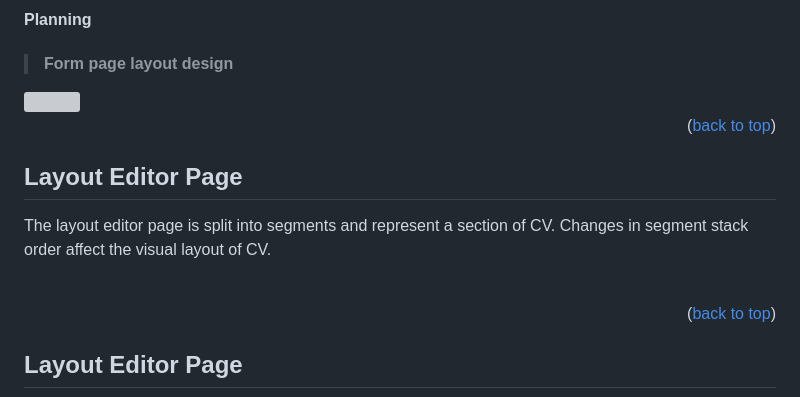
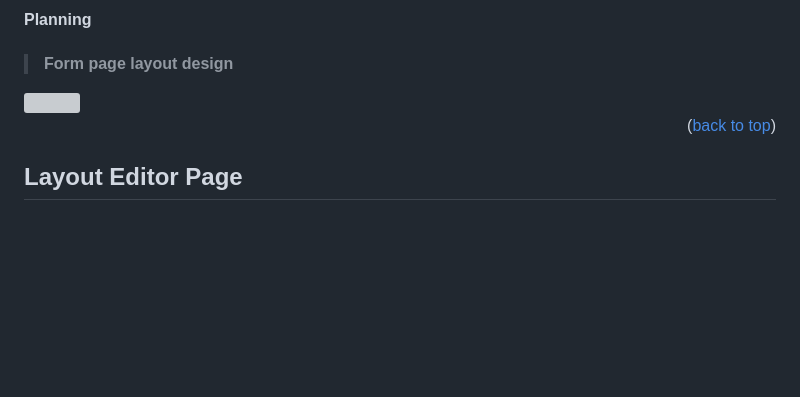
Before and after one commit to mattxmade/savvy-cv, a Markdown page: README.md, the part around the change. Drawn GitHub-style; blank space fills up the shorter version; grey boxes are pictures that could not be loaded.

Commit message:
Remove duplicate content

```diff
--- a/README.md
+++ b/README.md
@@ -193,12 +193,6 @@ A tagging system allows multiple datasets to be added, allowing data to be swapp
 #### Planning
 > #### Form page layout design
 <img width=600 src="docs/savyy-cv_2022-08-08.svg"/>
-
-<br>
-<p align="right">(<a href="#readme-top">back to top</a>)</p>
-
-## Layout Editor Page
-The layout editor page is split into segments and represent a section of CV. Changes in segment stack order affect the visual layout of CV.
 
 <br>
 <p align="right">(<a href="#readme-top">back to top</a>)</p>
```
